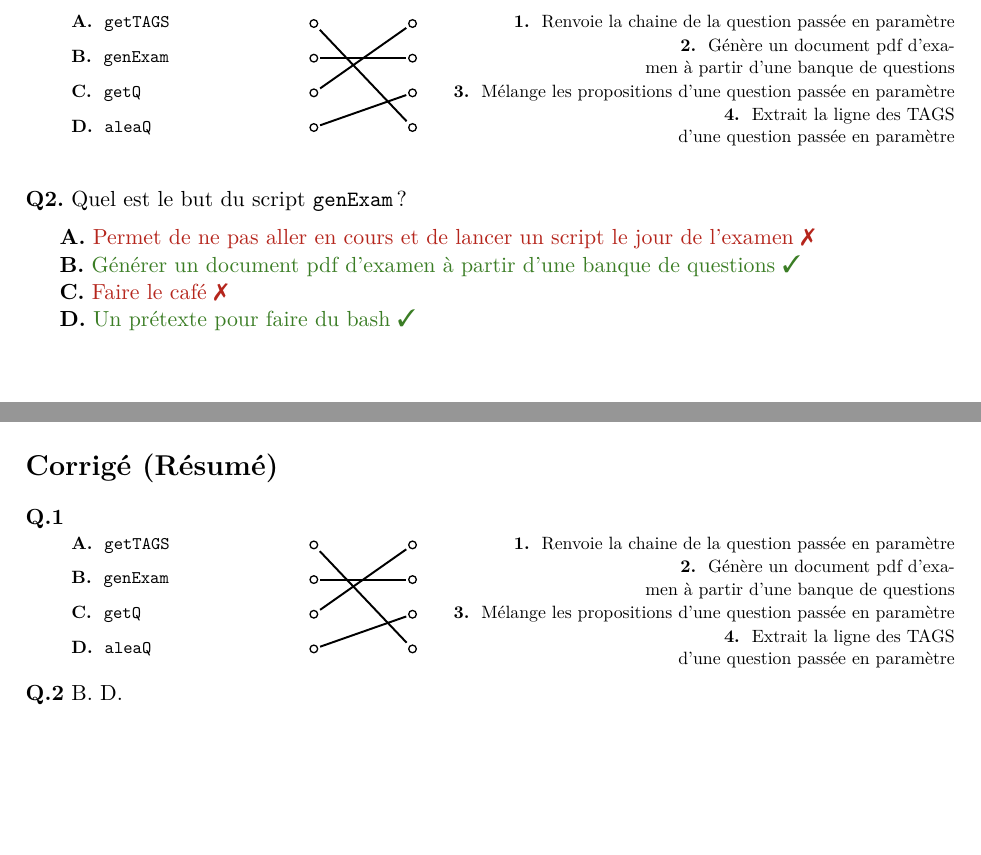
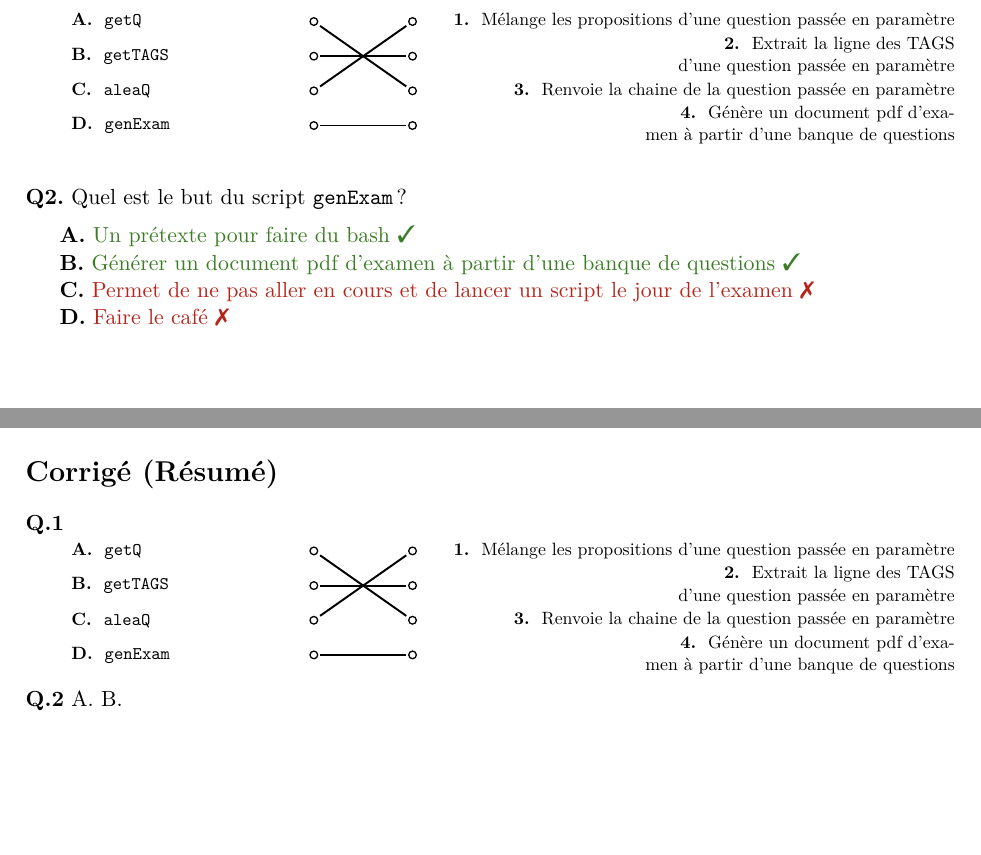
Before and after one commit to FilipeVasconcelos/genExam, a LaTeX problem sheet (tex/UNIX_INGE1_2022-2023_examen_final_corrige.tex): two parts of pages 2 and 3 of 3, joined at a grey line, cut so that both start at the same text, the shorter picture padded with empty space. The pictures show the PDF file pdf/UNIX_INGE1_2022-2023_examen_final_corrige.pdf that the author committed with the source.

Commit message:
before push

```diff
--- a/tex/UNIX_INGE1_2022-2023_examen_final_corrige.tex
+++ b/tex/UNIX_INGE1_2022-2023_examen_final_corrige.tex
@@ -80,84 +80,84 @@
 \indent\resizebox{\linewidth}{!}{%
 \begin{tikzpicture}
 
-    \node[text width=42.37044mm,align=left] (a1) at (0,0) {\textbf{ A. } \texttt{getTAGS}     };
+    \node[text width=42.37044mm,align=left] (a1) at (0,0) {\textbf{ A. } \texttt{getQ}      };
     \node (b1) at ($(a1.east)+(1,0)$) {};
     \node (c1) at ($(b1.east)+(2,0)$) {};
     \draw[thick,outer sep=8mm] (b1) circle(0.5ex);
     \draw[thick,outer sep=8mm] (c1) circle(0.5ex);
-    \node[text width=111.97902mm,align = right] (d1) at ($(c1.east)+(6,0)$) {\textbf{ 1. } Renvoie la chaine de la question passée en paramètre };
+    \node[text width=111.97902mm,align = right] (d1) at ($(c1.east)+(6,0)$) {\textbf{ 1. } Mélange les propositions d'une question passée en paramètre  };
 
-    \node[text width=42.37044mm,below=0.75cm of a1.center,anchor=center,align=left] (a2) {\textbf{ B. } \texttt{genExam}   };
+    \node[text width=42.37044mm,below=0.75cm of a1.center,anchor=center,align=left] (a2) {\textbf{ B. } \texttt{getTAGS}     };
     \node[below=0.75cm of b1.center,anchor=center] (b2) {};
     \node[below=0.75cm of c1.center,anchor=center] (c2) {};
     \draw[thick,outer sep=8mm] (b2) circle(0.5ex);
     \draw[thick,outer sep=8mm] (c2) circle(0.5ex);
-    \node[below=0.75cm of d1.center,anchor=center,text width=111.97902mm,align = right] (d2) {\textbf{ 2. } Génère un document pdf d'examen à partir d'une banque de questions };
+    \node[below=0.75cm of d1.center,anchor=center,text width=111.97902mm,align = right] (d2) {\textbf{ 2. } Extrait la ligne des TAGS d'une question passée en paramètre };
 
-    \node[text width=42.37044mm,below=0.75cm of a2.center,anchor=center,align=left] (a3) {\textbf{ C. } \texttt{getQ}      };
+    \node[text width=42.37044mm,below=0.75cm of a2.center,anchor=center,align=left] (a3) {\textbf{ C. } \texttt{aleaQ}     };
     \node[below=0.75cm of b2.center,anchor=center] (b3) {};
     \node[below=0.75cm of c2.center,anchor=center] (c3) {};
     \draw[thick,outer sep=8mm] (b3) circle(0.5ex);
     \draw[thick,outer sep=8mm] (c3) circle(0.5ex);
-    \node[below=0.75cm of d2.center,anchor=center,text width=111.97902mm,align = right] (d3) {\textbf{ 3. } Mélange les propositions d'une question passée en paramètre  };
+    \node[below=0.75cm of d2.center,anchor=center,text width=111.97902mm,align = right] (d3) {\textbf{ 3. } Renvoie la chaine de la question passée en paramètre };
 
-    \node[text width=42.37044mm,below=0.75cm of a3.center,anchor=center,align=left] (a4) {\textbf{ D. } \texttt{aleaQ}     };
+    \node[text width=42.37044mm,below=0.75cm of a3.center,anchor=center,align=left] (a4) {\textbf{ D. } \texttt{genExam}   };
     \node[below=0.75cm of b3.center,anchor=center] (b4) {};
     \node[below=0.75cm of c3.center,anchor=center] (c4) {};
     \draw[thick,outer sep=8mm] (b4) circle(0.5ex);
     \draw[thick,outer sep=8mm] (c4) circle(0.5ex);
-    \node[below=0.75cm of d3.center,anchor=center,text width=111.97902mm,align = right] (d4) {\textbf{ 4. } Extrait la ligne des TAGS d'une question passée en paramètre };
+    \node[below=0.75cm of d3.center,anchor=center,text width=111.97902mm,align = right] (d4) {\textbf{ 4. } Génère un document pdf d'examen à partir d'une banque de questions };
 
+\draw[very thick] (b4) -- (c4);
 \draw[very thick] (b2) -- (c2);
-\draw[very thick] (b1) -- (c4);
-\draw[very thick] (b4) -- (c3);
 \draw[very thick] (b3) -- (c1);
+\draw[very thick] (b1) -- (c3);
 
 \end{tikzpicture}
 }%
 \question{Quel est le but du script \texttt{genExam} ?}\\[0.2cm]
-\indent\textbf{A.} {\color{BrickRed}    Permet de ne pas aller en cours et de lancer un script le jour de l'examen {\large\xmark} }\newline
+\indent\textbf{A.} {\color{OliveGreen}  Un prétexte pour faire du bash {\large\cmark} }\newline
 \indent\textbf{B.} {\color{OliveGreen}  Générer un document pdf d'examen à partir d'une banque de questions {\large\cmark} }\newline
-\indent\textbf{C.} {\color{BrickRed}    Faire le café {\large\xmark} }\newline
-\indent\textbf{D.} {\color{OliveGreen}  Un prétexte pour faire du bash {\large\cmark} }\newline
+\indent\textbf{C.} {\color{BrickRed}    Permet de ne pas aller en cours et de lancer un script le jour de l'examen {\large\xmark} }\newline
+\indent\textbf{D.} {\color{BrickRed}    Faire le café {\large\xmark} }\newline
 \,\clearpage
 \section*{Corrigé (Résumé)}
 \noindent\textbf{Q.1} \newline
 \indent\resizebox{\linewidth}{!}{%
 \begin{tikzpicture}
 
-    \node[text width=42.37044mm,align=left] (a1) at (0,0) {\textbf{ A. } \texttt{getTAGS}     };
+    \node[text width=42.37044mm,align=left] (a1) at (0,0) {\textbf{ A. } \texttt{getQ}      };
     \node (b1) at ($(a1.east)+(1,0)$) {};
     \node (c1) at ($(b1.east)+(2,0)$) {};
     \draw[thick,outer sep=8mm] (b1) circle(0.5ex);
     \draw[thick,outer sep=8mm] (c1) circle(0.5ex);
-    \node[text width=111.97902mm,align = right] (d1) at ($(c1.east)+(6,0)$) {\textbf{ 1. } Renvoie la chaine de la question passée en paramètre };
+    \node[text width=111.97902mm,align = right] (d1) at ($(c1.east)+(6,0)$) {\textbf{ 1. } Mélange les propositions d'une question passée en paramètre  };
 
-    \node[text width=42.37044mm,below=0.75cm of a1.center,anchor=center,align=left] (a2) {\textbf{ B. } \texttt{genExam}   };
+    \node[text width=42.37044mm,below=0.75cm of a1.center,anchor=center,align=left] (a2) {\textbf{ B. } \texttt{getTAGS}     };
     \node[below=0.75cm of b1.center,anchor=center] (b2) {};
     \node[below=0.75cm of c1.center,anchor=center] (c2) {};
     \draw[thick,outer sep=8mm] (b2) circle(0.5ex);
     \draw[thick,outer sep=8mm] (c2) circle(0.5ex);
-    \node[below=0.75cm of d1.center,anchor=center,text width=111.97902mm,align = right] (d2) {\textbf{ 2. } Génère un document pdf d'examen à partir d'une banque de questions };
+    \node[below=0.75cm of d1.center,anchor=center,text width=111.97902mm,align = right] (d2) {\textbf{ 2. } Extrait la ligne des TAGS d'une question passée en paramètre };
 
-    \node[text width=42.37044mm,below=0.75cm of a2.center,anchor=center,align=left] (a3) {\textbf{ C. } \texttt{getQ}      };
+    \node[text width=42.37044mm,below=0.75cm of a2.center,anchor=center,align=left] (a3) {\textbf{ C. } \texttt{aleaQ}     };
     \node[below=0.75cm of b2.center,anchor=center] (b3) {};
     \node[below=0.75cm of c2.center,anchor=center] (c3) {};
     \draw[thick,outer sep=8mm] (b3) circle(0.5ex);
     \draw[thick,outer sep=8mm] (c3) circle(0.5ex);
-    \node[below=0.75cm of d2.center,anchor=center,text width=111.97902mm,align = right] (d3) {\textbf{ 3. } Mélange les propositions d'une question passée en paramètre  };
+    \node[below=0.75cm of d2.center,anchor=center,text width=111.97902mm,align = right] (d3) {\textbf{ 3. } Renvoie la chaine de la question passée en paramètre };
 
-    \node[text width=42.37044mm,below=0.75cm of a3.center,anchor=center,align=left] (a4) {\textbf{ D. } \texttt{aleaQ}     };
+    \node[text width=42.37044mm,below=0.75cm of a3.center,anchor=center,align=left] (a4) {\textbf{ D. } \texttt{genExam}   };
     \node[below=0.75cm of b3.center,anchor=center] (b4) {};
     \node[below=0.75cm of c3.center,anchor=center] (c4) {};
     \draw[thick,outer sep=8mm] (b4) circle(0.5ex);
     \draw[thick,outer sep=8mm] (c4) circle(0.5ex);
-    \node[below=0.75cm of d3.center,anchor=center,text width=111.97902mm,align = right] (d4) {\textbf{ 4. } Extrait la ligne des TAGS d'une question passée en paramètre };
+    \node[below=0.75cm of d3.center,anchor=center,text width=111.97902mm,align = right] (d4) {\textbf{ 4. } Génère un document pdf d'examen à partir d'une banque de questions };
 
+\draw[very thick] (b4) -- (c4);
 \draw[very thick] (b2) -- (c2);
-\draw[very thick] (b1) -- (c4);
-\draw[very thick] (b4) -- (c3);
 \draw[very thick] (b3) -- (c1);
+\draw[very thick] (b1) -- (c3);
 
 \end{tikzpicture}
 }%
```
Also changed, not shown: tex/UNIX_INGE1_2022-2023_examen_final_enonce.tex (+13 -13 lines), pdf/UNIX_INGE1_2022-2023_examen_final_corrige.pdf, pdf/UNIX_INGE1_2022-2023_examen_final_enonce.pdf, tex/UNIX_INGE1_2022-2023_examen_final_corrige.tex (6 more changed lines), 11 other files.
